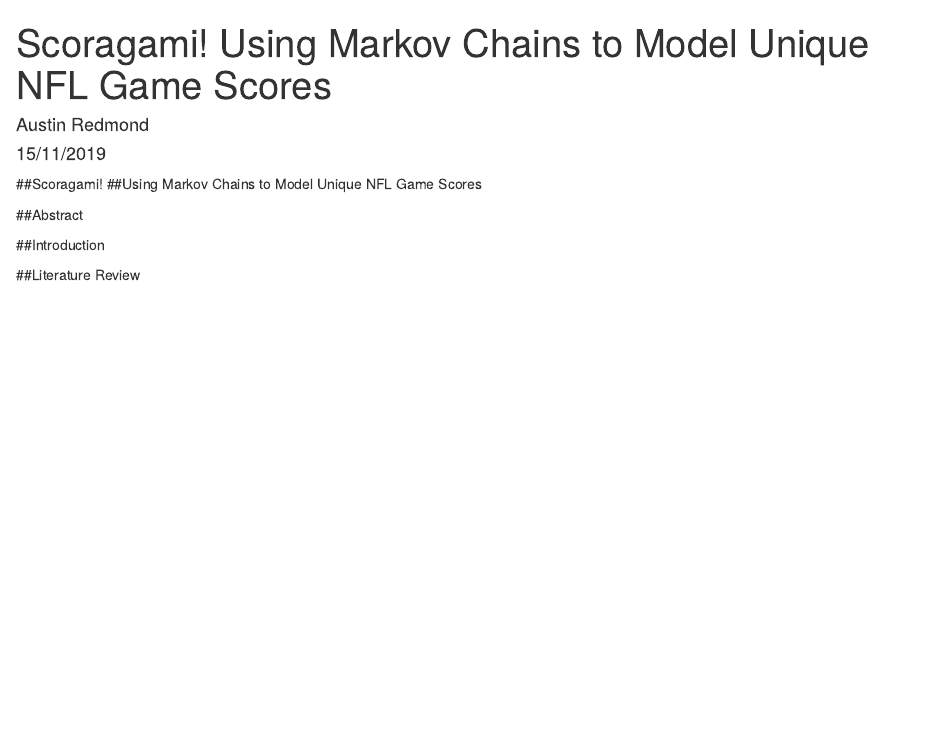
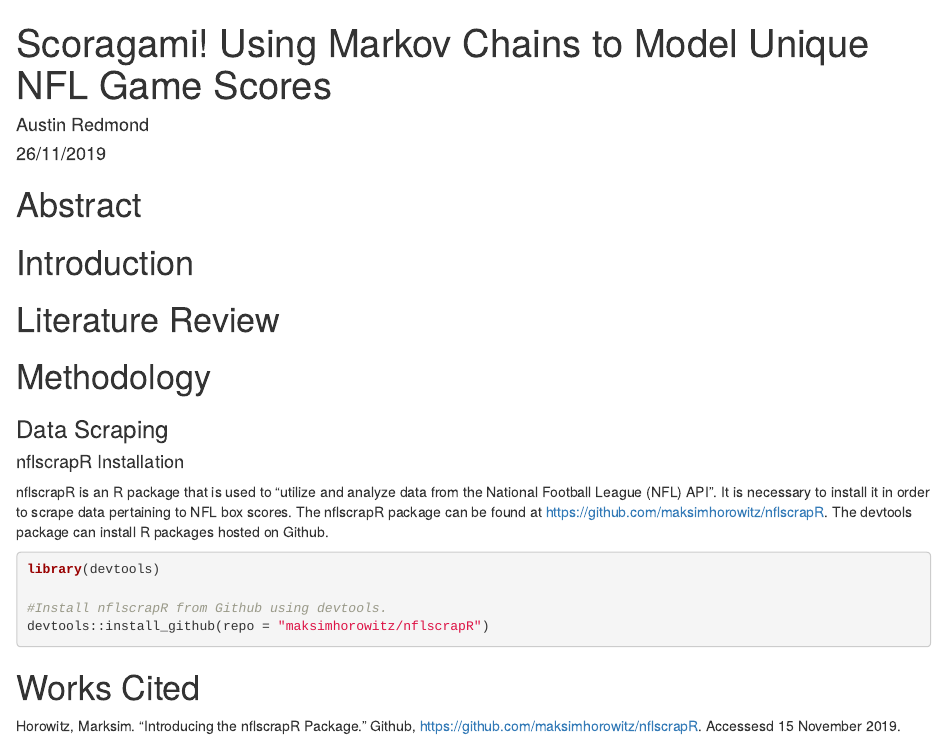
Before and after one commit to austinredmond/ScorigamiMC, an R Markdown document (ScoragamiMC.Rmd): the page in a window 1100 px wide, from its top. Rendered offline with R 4.5, knitr and Pandoc, with nearby package versions.

Commit message:
New Subsection
Added instructions for installation and cited the nflscrapR github page.

````diff
--- a/ScoragamiMC.Rmd
+++ b/ScoragamiMC.Rmd
@@ -1,7 +1,7 @@
 ---
 title: "Scoragami! Using Markov Chains to Model Unique NFL Game Scores"
 author: "Austin Redmond"
-date: "15/11/2019"
+date: "26/11/2019"
 output: html_document
 ---
 
@@ -9,11 +9,27 @@
 knitr::opts_chunk$set(echo = TRUE)
 ```
 
-##Scoragami!
-##Using Markov Chains to Model Unique NFL Game Scores
+# Abstract
 
-##Abstract
+# Introduction
 
-##Introduction
+# Literature Review
 
-##Literature Review
+# Methodology
+
+### Data Scraping
+
+#### nflscrapR Installation
+
+nflscrapR is an R package that is used to "utilize and analyze data from the National Football League (NFL) API". It is necessary to install it in order to scrape data pertaining to NFL box scores. The nflscrapR package can be found at https://github.com/maksimhorowitz/nflscrapR. The devtools package can install R packages hosted on Github.
+
+```{r Installation, message=FALSE}
+library(devtools)
+
+#Install nflscrapR from Github using devtools.
+devtools::install_github(repo = "maksimhorowitz/nflscrapR")
+```
+
+# Works Cited
+
+Horowitz, Marksim. "Introducing the nflscrapR Package." Github, https://github.com/maksimhorowitz/nflscrapR. Accessesd 15 November 2019.
````
Also changed, not shown: ScoragamiMC.html (added).
